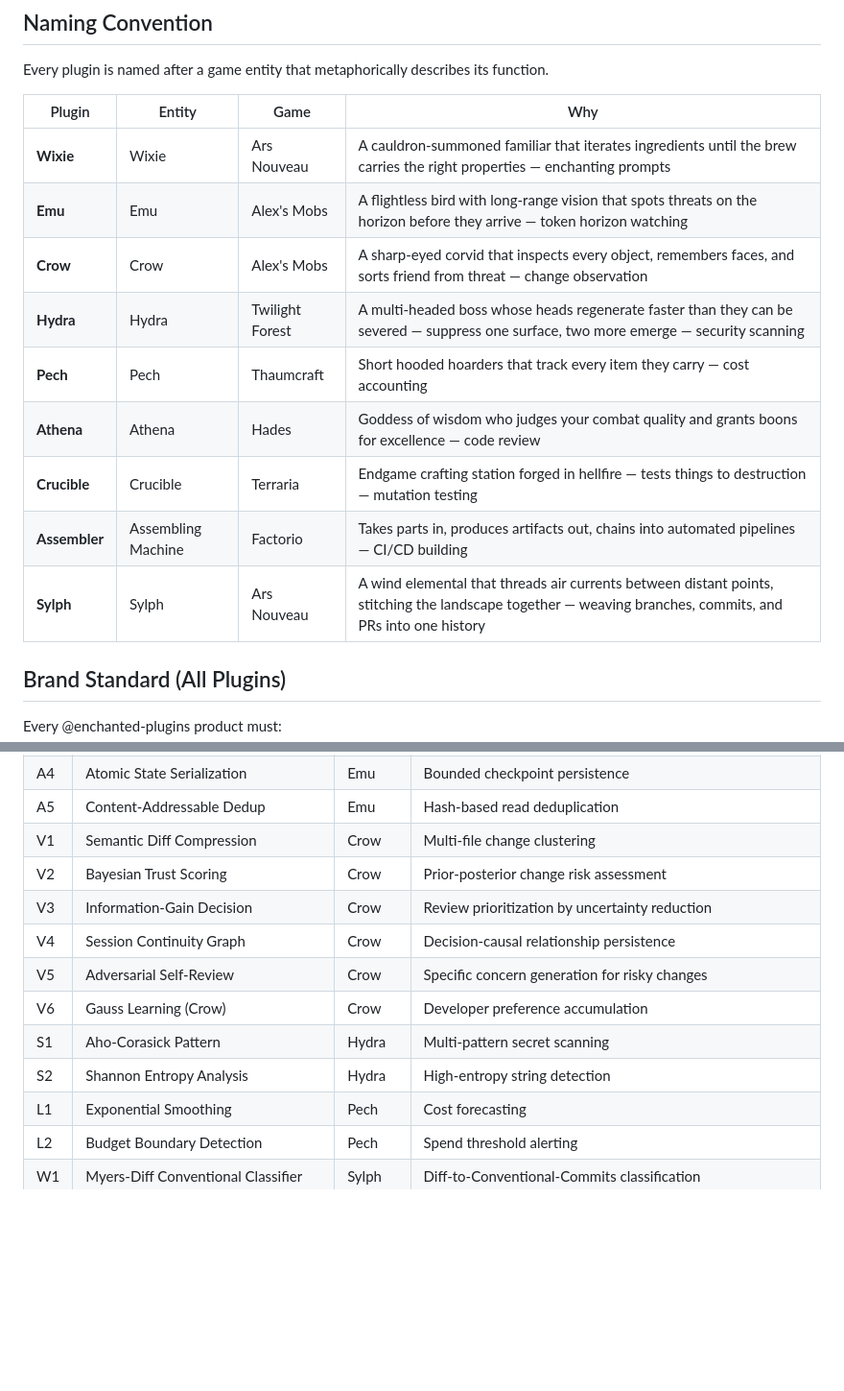
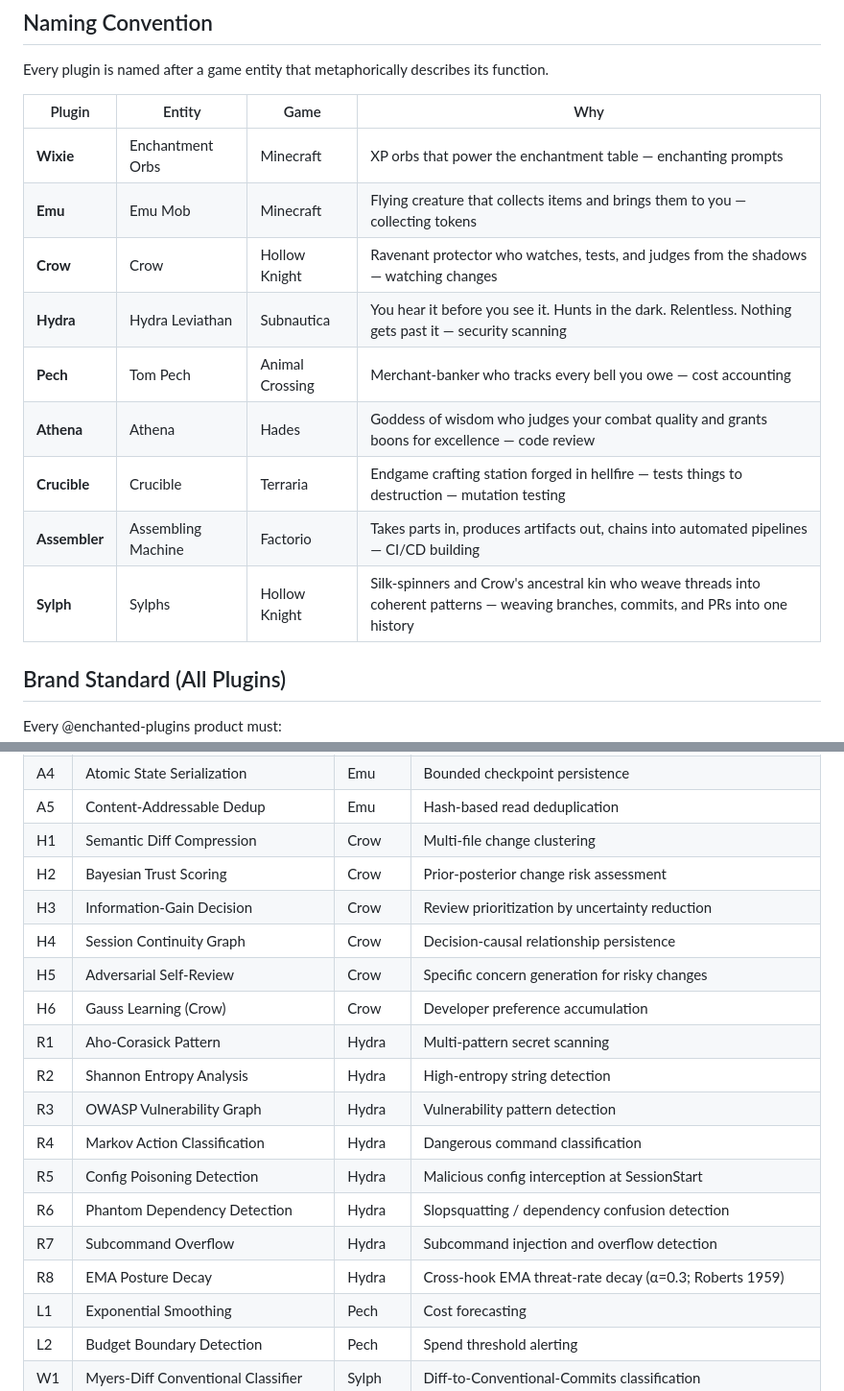
Before and after one commit to enchanted-plugins/djinn, a Markdown page: docs/ROADMAP.md, 2 parts joined by grey strips. Shown at 96% size. GitHub-like rendering; blank space fills up the shorter version.

```diff
--- a/docs/ROADMAP.md
+++ b/docs/ROADMAP.md
@@ -169,15 +171,15 @@ Every plugin is named after a game entity that metaphorically describes its func
 
 | Plugin | Entity | Game | Why |
 |--------|--------|------|-----|
-| **Wixie** | Wixie | Ars Nouveau | A cauldron-summoned familiar that iterates ingredients until the brew carries the right properties — enchanting prompts |
-| **Emu** | Emu | Alex's Mobs | A flightless bird with long-range vision that spots threats on the horizon before they arrive — token horizon watching |
-| **Crow** | Crow | Alex's Mobs | A sharp-eyed corvid that inspects every object, remembers faces, and sorts friend from threat — change observation |
-| **Hydra** | Hydra | Twilight Forest | A multi-headed boss whose heads regenerate faster than they can be severed — suppress one surface, two more emerge — security scanning |
-| **Pech** | Pech | Thaumcraft | Short hooded hoarders that track every item they carry — cost accounting |
+| **Wixie** | Enchantment Orbs | Minecraft | XP orbs that power the enchantment table — enchanting prompts |
+| **Emu** | Emu Mob | Minecraft | Flying creature that collects items and brings them to you — collecting tokens |
+| **Crow** | Crow | Hollow Knight | Ravenant protector who watches, tests, and judges from the shadows — watching changes |
+| **Hydra** | Hydra Leviathan | Subnautica | You hear it before you see it. Hunts in the dark. Relentless. Nothing gets past it — security scanning |
+| **Pech** | Tom Pech | Animal Crossing | Merchant-banker who tracks every bell you owe — cost accounting |
 | **Athena** | Athena | Hades | Goddess of wisdom who judges your combat quality and grants boons for excellence — code review |
 | **Crucible** | Crucible | Terraria | Endgame crafting station forged in hellfire — tests things to destruction — mutation testing |
 | **Assembler** | Assembling Machine | Factorio | Takes parts in, produces artifacts out, chains into automated pipelines — CI/CD building |
-| **Sylph** | Sylph | Ars Nouveau | A wind elemental that threads air currents between distant points, stitching the landscape together — weaving branches, commits, and PRs into one history |
+| **Sylph** | Sylphs | Hollow Knight | Silk-spinners and Crow's ancestral kin who weave threads into coherent patterns — weaving branches, commits, and PRs into one history |
 
 ## Brand Standard (All Plugins)
 
@@ -211,14 +213,20 @@ Every named algorithm across the ecosystem:
 | A3 | Shannon Compression | Emu | Information-theoretic output reduction |
 | A4 | Atomic State Serialization | Emu | Bounded checkpoint persistence |
 | A5 | Content-Addressable Dedup | Emu | Hash-based read deduplication |
-| V1 | Semantic Diff Compression | Crow | Multi-file change clustering |
-| V2 | Bayesian Trust Scoring | Crow | Prior-posterior change risk assessment |
-| V3 | Information-Gain Decision | Crow | Review prioritization by uncertainty reduction |
-| V4 | Session Continuity Graph | Crow | Decision-causal relationship persistence |
-| V5 | Adversarial Self-Review | Crow | Specific concern generation for risky changes |
-| V6 | Gauss Learning (Crow) | Crow | Developer preference accumulation |
-| S1 | Aho-Corasick Pattern | Hydra | Multi-pattern secret scanning |
-| S2 | Shannon Entropy Analysis | Hydra | High-entropy string detection |
+| H1 | Semantic Diff Compression | Crow | Multi-file change clustering |
+| H2 | Bayesian Trust Scoring | Crow | Prior-posterior change risk assessment |
+| H3 | Information-Gain Decision | Crow | Review prioritization by uncertainty reduction |
+| H4 | Session Continuity Graph | Crow | Decision-causal relationship persistence |
+| H5 | Adversarial Self-Review | Crow | Specific concern generation for risky changes |
+| H6 | Gauss Learning (Crow) | Crow | Developer preference accumulation |
+| R1 | Aho-Corasick Pattern | Hydra | Multi-pattern secret scanning |
+| R2 | Shannon Entropy Analysis | Hydra | High-entropy string detection |
+| R3 | OWASP Vulnerability Graph | Hydra | Vulnerability pattern detection |
+| R4 | Markov Action Classification | Hydra | Dangerous command classification |
+| R5 | Config Poisoning Detection | Hydra | Malicious config interception at SessionStart |
+| R6 | Phantom Dependency Detection | Hydra | Slopsquatting / dependency confusion detection |
+| R7 | Subcommand Overflow | Hydra | Subcommand injection and overflow detection |
+| R8 | EMA Posture Decay | Hydra | Cross-hook EMA threat-rate decay (α=0.3; Roberts 1959) |
 | L1 | Exponential Smoothing | Pech | Cost forecasting |
 | L2 | Budget Boundary Detection | Pech | Spend threshold alerting |
 | W1 | Myers-Diff Conventional Classifier | Sylph | Diff-to-Conventional-Commits classification |
```
Also changed, not shown: other parts of docs/ROADMAP.md (+4 -2 lines).
